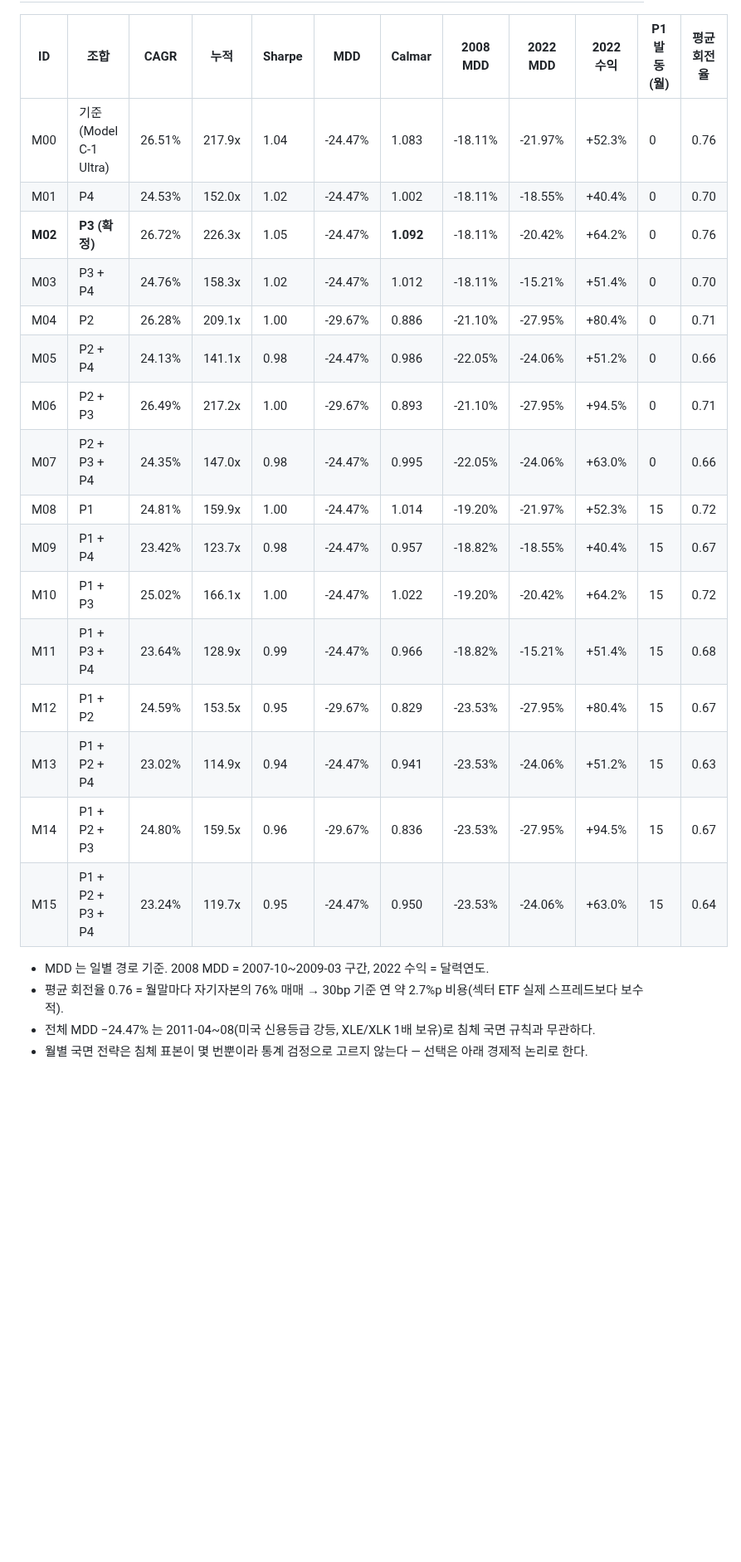
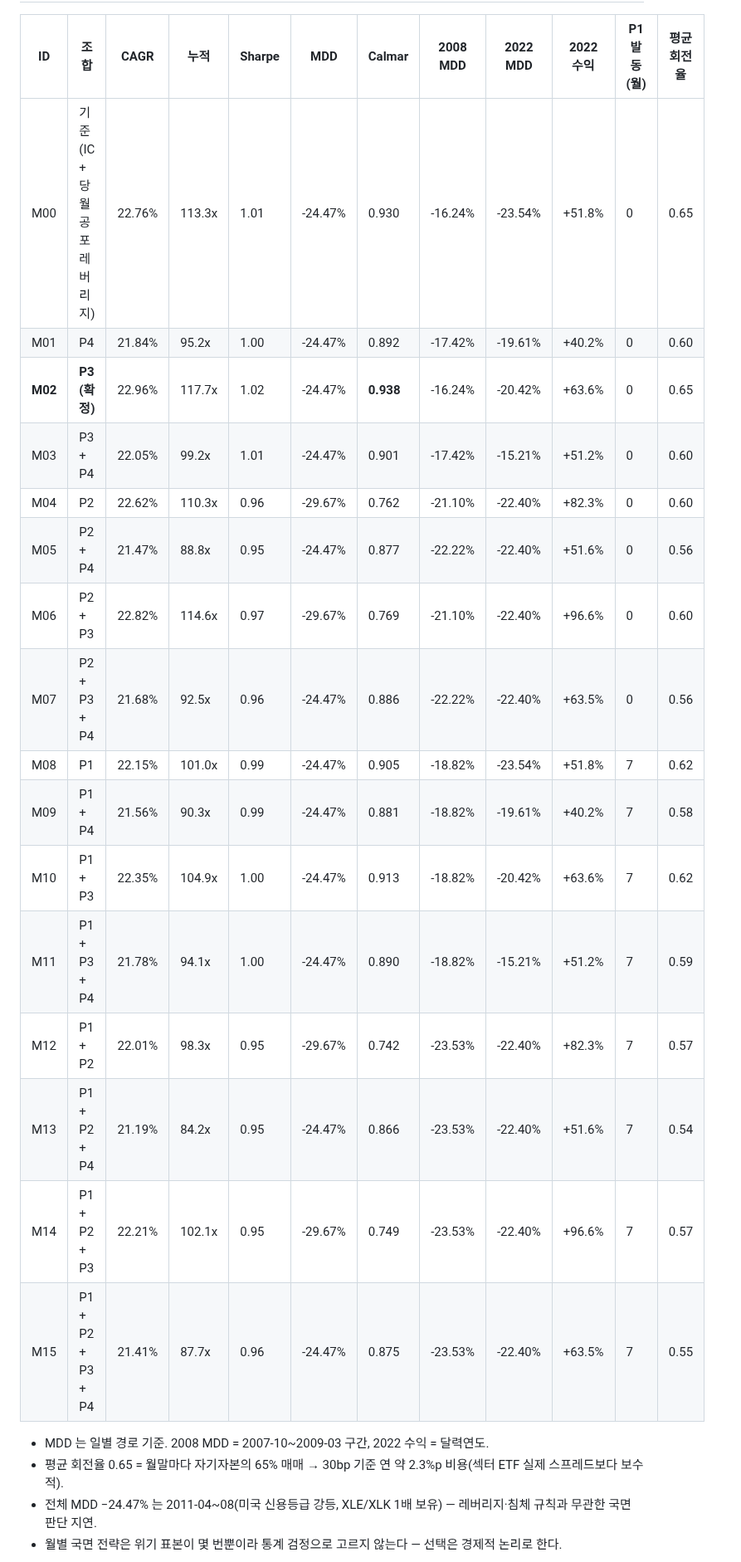
Before and after one commit to lupson2002/inflation_compass, a Markdown page: matrix_16_combinations_evaluation_report.md, the part around one of its changes. Shown at 83% size. Drawn GitHub-style; blank space fills up the shorter version.

```diff
--- a/matrix_16_combinations_evaluation_report.md
+++ b/matrix_16_combinations_evaluation_report.md
@@ -53,27 +57,27 @@
 
 | ID | 조합 | CAGR | 누적 | Sharpe | MDD | Calmar | 2008 MDD | 2022 MDD | 2022 수익 | P1 발동(월) | 평균 회전율 |
 |---|---|---|---|---|---|---|---|---|---|---|---|
-| M00 | 기준 (Model C-1 Ultra) | 26.51% | 217.9x | 1.04 | -24.47% | 1.083 | -18.11% | -21.97% | +52.3% | 0 | 0.76 |
-| M01 | P4 | 24.53% | 152.0x | 1.02 | -24.47% | 1.002 | -18.11% | -18.55% | +40.4% | 0 | 0.70 |
-| **M02** | **P3 (확정)** | 26.72% | 226.3x | 1.05 | -24.47% | **1.092** | -18.11% | -20.42% | +64.2% | 0 | 0.76 |
-| M03 | P3 + P4 | 24.76% | 158.3x | 1.02 | -24.47% | 1.012 | -18.11% | -15.21% | +51.4% | 0 | 0.70 |
-| M04 | P2 | 26.28% | 209.1x | 1.00 | -29.67% | 0.886 | -21.10% | -27.95% | +80.4% | 0 | 0.71 |
-| M05 | P2 + P4 | 24.13% | 141.1x | 0.98 | -24.47% | 0.986 | -22.05% | -24.06% | +51.2% | 0 | 0.66 |
-| M06 | P2 + P3 | 26.49% | 217.2x | 1.00 | -29.67% | 0.893 | -21.10% | -27.95% | +94.5% | 0 | 0.71 |
-| M07 | P2 + P3 + P4 | 24.35% | 147.0x | 0.98 | -24.47% | 0.995 | -22.05% | -24.06% | +63.0% | 0 | 0.66 |
-| M08 | P1 | 24.81% | 159.9x | 1.00 | -24.47% | 1.014 | -19.20% | -21.97% | +52.3% | 15 | 0.72 |
-| M09 | P1 + P4 | 23.42% | 123.7x | 0.98 | -24.47% | 0.957 | -18.82% | -18.55% | +40.4% | 15 | 0.67 |
-| M10 | P1 + P3 | 25.02% | 166.1x | 1.00 | -24.47% | 1.022 | -19.20% | -20.42% | +64.2% | 15 | 0.72 |
-| M11 | P1 + P3 + P4 | 23.64% | 128.9x | 0.99 | -24.47% | 0.966 | -18.82% | -15.21% | +51.4% | 15 | 0.68 |
-| M12 | P1 + P2 | 24.59% | 153.5x | 0.95 | -29.67% | 0.829 | -23.53% | -27.95% | +80.4% | 15 | 0.67 |
-| M13 | P1 + P2 + P4 | 23.02% | 114.9x | 0.94 | -24.47% | 0.941 | -23.53% | -24.06% | +51.2% | 15 | 0.63 |
-| M14 | P1 + P2 + P3 | 24.80% | 159.5x | 0.96 | -29.67% | 0.836 | -23.53% | -27.95% | +94.5% | 15 | 0.67 |
-| M15 | P1 + P2 + P3 + P4 | 23.24% | 119.7x | 0.95 | -24.47% | 0.950 | -23.53% | -24.06% | +63.0% | 15 | 0.64 |
+| M00 | 기준 (IC + 당월 공포 레버리지) | 22.76% | 113.3x | 1.01 | -24.47% | 0.930 | -16.24% | -23.54% | +51.8% | 0 | 0.65 |
+| M01 | P4 | 21.84% | 95.2x | 1.00 | -24.47% | 0.892 | -17.42% | -19.61% | +40.2% | 0 | 0.60 |
+| **M02** | **P3 (확정)** | 22.96% | 117.7x | 1.02 | -24.47% | **0.938** | -16.24% | -20.42% | +63.6% | 0 | 0.65 |
+| M03 | P3 + P4 | 22.05% | 99.2x | 1.01 | -24.47% | 0.901 | -17.42% | -15.21% | +51.2% | 0 | 0.60 |
+| M04 | P2 | 22.62% | 110.3x | 0.96 | -29.67% | 0.762 | -21.10% | -22.40% | +82.3% | 0 | 0.60 |
+| M05 | P2 + P4 | 21.47% | 88.8x | 0.95 | -24.47% | 0.877 | -22.22% | -22.40% | +51.6% | 0 | 0.56 |
+| M06 | P2 + P3 | 22.82% | 114.6x | 0.97 | -29.67% | 0.769 | -21.10% | -22.40% | +96.6% | 0 | 0.60 |
+| M07 | P2 + P3 + P4 | 21.68% | 92.5x | 0.96 | -24.47% | 0.886 | -22.22% | -22.40% | +63.5% | 0 | 0.56 |
+| M08 | P1 | 22.15% | 101.0x | 0.99 | -24.47% | 0.905 | -18.82% | -23.54% | +51.8% | 7 | 0.62 |
+| M09 | P1 + P4 | 21.56% | 90.3x | 0.99 | -24.47% | 0.881 | -18.82% | -19.61% | +40.2% | 7 | 0.58 |
+| M10 | P1 + P3 | 22.35% | 104.9x | 1.00 | -24.47% | 0.913 | -18.82% | -20.42% | +63.6% | 7 | 0.62 |
+| M11 | P1 + P3 + P4 | 21.78% | 94.1x | 1.00 | -24.47% | 0.890 | -18.82% | -15.21% | +51.2% | 7 | 0.59 |
+| M12 | P1 + P2 | 22.01% | 98.3x | 0.95 | -29.67% | 0.742 | -23.53% | -22.40% | +82.3% | 7 | 0.57 |
+| M13 | P1 + P2 + P4 | 21.19% | 84.2x | 0.95 | -24.47% | 0.866 | -23.53% | -22.40% | +51.6% | 7 | 0.54 |
+| M14 | P1 + P2 + P3 | 22.21% | 102.1x | 0.95 | -29.67% | 0.749 | -23.53% | -22.40% | +96.6% | 7 | 0.57 |
+| M15 | P1 + P2 + P3 + P4 | 21.41% | 87.7x | 0.96 | -24.47% | 0.875 | -23.53% | -22.40% | +63.5% | 7 | 0.55 |
 
 - MDD 는 일별 경로 기준. 2008 MDD = 2007-10~2009-03 구간, 2022 수익 = 달력연도.
-- 평균 회전율 0.76 = 월말마다 자기자본의 76% 매매 → 30bp 기준 연 약 2.7%p 비용(섹터 ETF 실제 스프레드보다 보수적).
-- 전체 MDD −24.47% 는 2011-04~08(미국 신용등급 강등, XLE/XLK 1배 보유)로 침체 국면 규칙과 무관하다.
-- 월별 국면 전략은 침체 표본이 몇 번뿐이라 통계 검정으로 고르지 않는다 — 선택은 아래 경제적 논리로 한다.
+- 평균 회전율 0.65 = 월말마다 자기자본의 65% 매매 → 30bp 기준 연 약 2.3%p 비용(섹터 ETF 실제 스프레드보다 보수적).
+- 전체 MDD −24.47% 는 2011-04~08(미국 신용등급 강등, XLE/XLK 1배 보유) — 레버리지·침체 규칙과 무관한 국면 판단 지연.
+- 월별 국면 전략은 위기 표본이 몇 번뿐이라 통계 검정으로 고르지 않는다 — 선택은 경제적 논리로 한다.
 
 ![16 combinations](matrix_16_combinations_chart.png)
 
```
Also changed, not shown: other parts of matrix_16_combinations_evaluation_report.md (+74 -48 lines), robustness_and_live_report.md (+81 -71 lines), matrix_16_combinations_chart.png, 10 other files.
